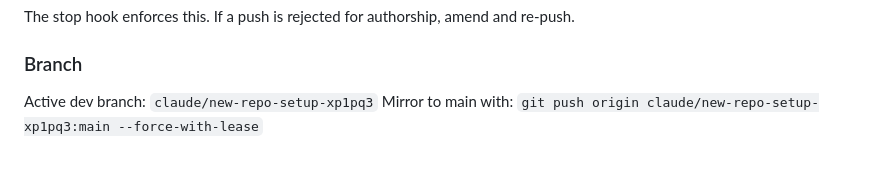
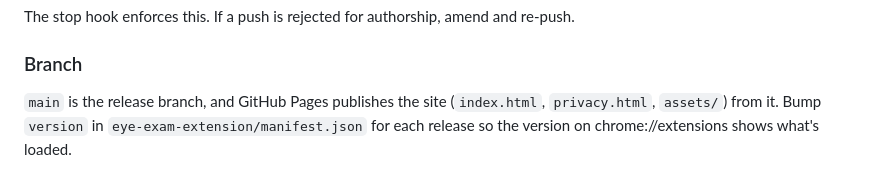
Before and after one commit to NishantSulay/OptoFill, a Markdown page: CLAUDE.md, the part around the change. Drawn GitHub-style.

Commit message:
CLAUDE.md: main is the release branch and GitHub Pages source
Co-Authored-By: Claude Opus 5.5 <noreply@anthropic.com>
Claude-Session: https://claude.ai/code/session_01MW1JFpm7KfM7PbghmxD9np

```diff
--- a/CLAUDE.md
+++ b/CLAUDE.md
@@ -68,5 +68,5 @@ git config user.name Claude
 The stop hook enforces this. If a push is rejected for authorship, amend and re-push.
 
 ### Branch
-Active dev branch: `claude/new-repo-setup-xp1pq3`
-Mirror to main with: `git push origin claude/new-repo-setup-xp1pq3:main --force-with-lease`
+`main` is the release branch, and GitHub Pages publishes the site (`index.html`, `privacy.html`, `assets/`) from it.
+Bump `version` in `eye-exam-extension/manifest.json` for each release so the version on chrome://extensions shows what's loaded.
```
